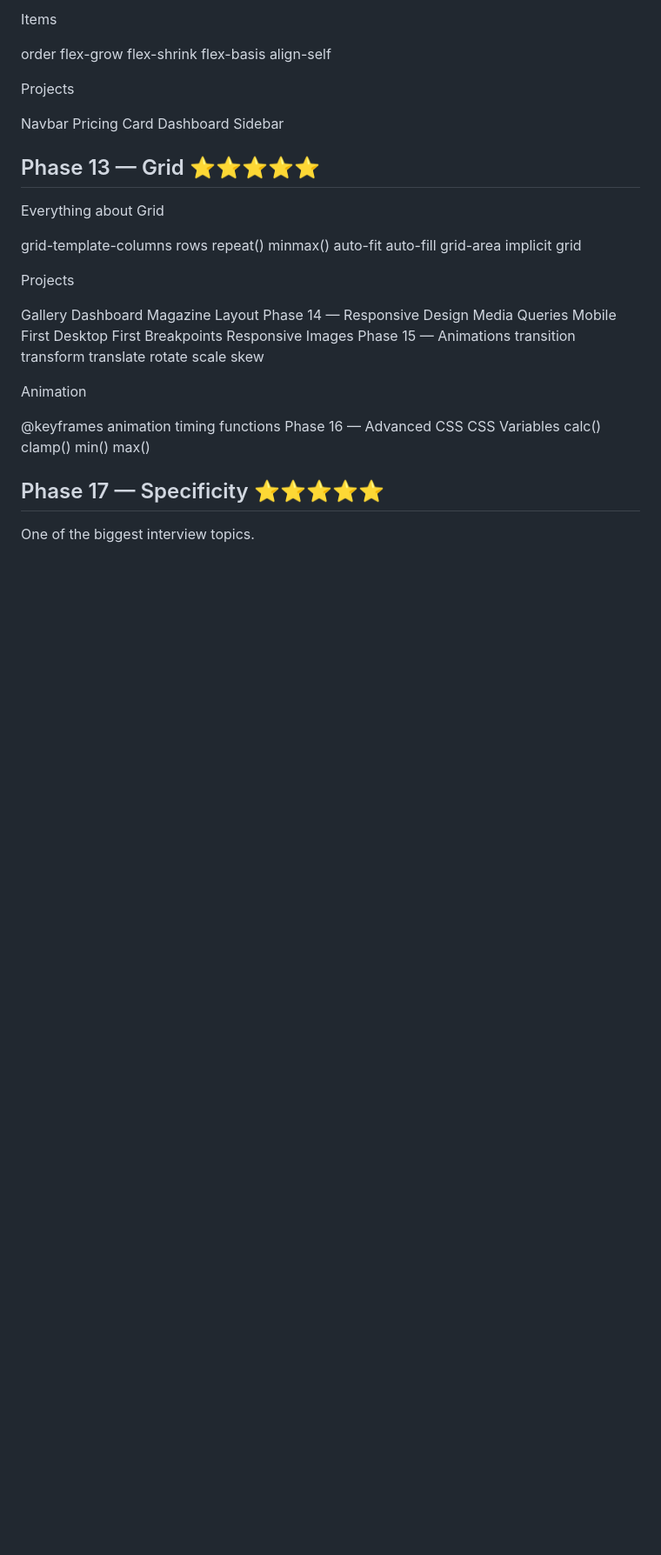
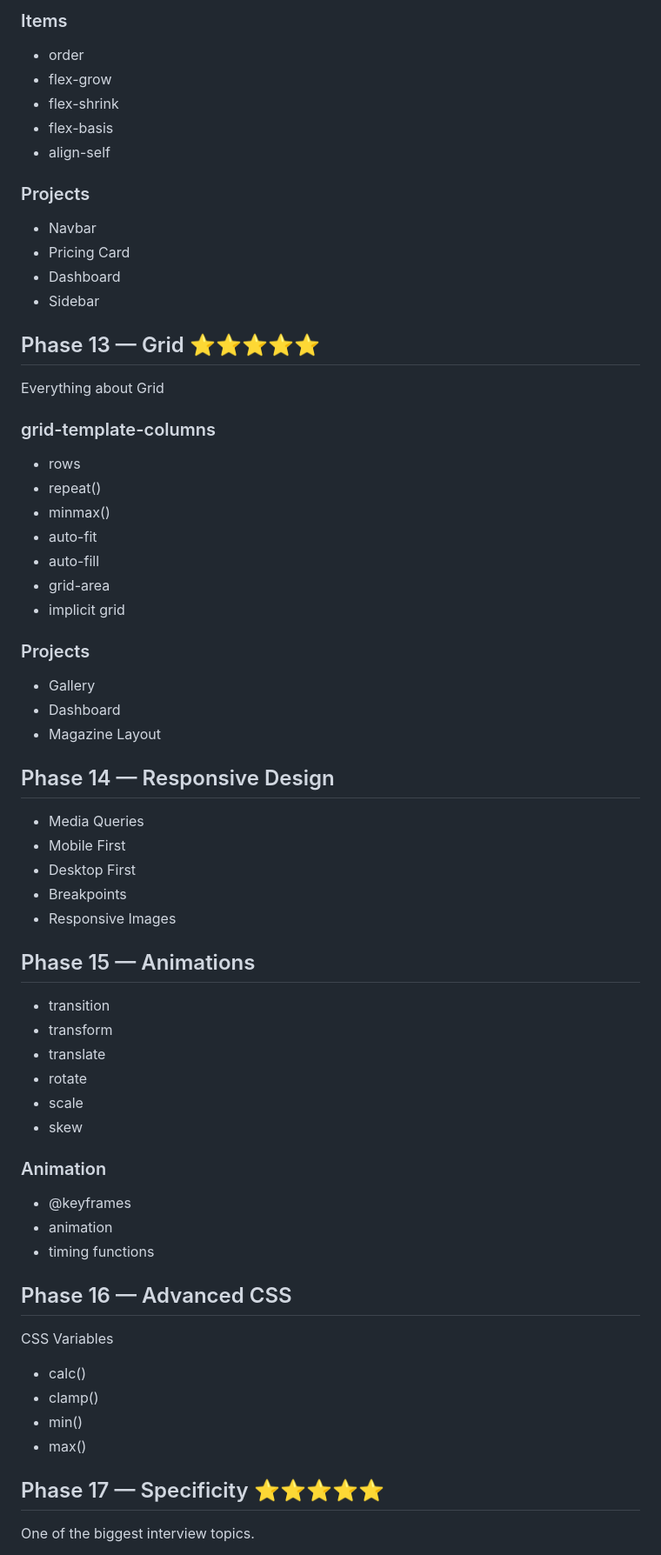
Before and after one commit to rekhathakur22/FrontendMastery, a Markdown page: CSS/roadmap.md, the part around one of its changes. Shown at 87% size. Drawn GitHub-style; blank space fills up the shorter version.

```diff
--- a/CSS/roadmap.md
+++ b/CSS/roadmap.md
@@ -185,63 +187,66 @@ gap
 
-Items
+### Items
 
-order
-flex-grow
-flex-shrink
-flex-basis
-align-self
+- order
+- flex-grow
+- flex-shrink
+- flex-basis
+- align-self
 
-Projects
+### Projects
 
-Navbar
-Pricing Card
-Dashboard
-Sidebar
+- Navbar
+- Pricing Card
+- Dashboard
+- Sidebar
 
 
 ## Phase 13 — Grid ⭐⭐⭐⭐⭐
 
 Everything about Grid
 
-grid-template-columns
-rows
-repeat()
-minmax()
-auto-fit
-auto-fill
-grid-area
-implicit grid
+### grid-template-columns
+- rows
+- repeat()
+- minmax()
+- auto-fit
+- auto-fill
+- grid-area
+- implicit grid
 
-Projects
+### Projects
 
-Gallery
-Dashboard
-Magazine Layout
-Phase 14 — Responsive Design
-Media Queries
-Mobile First
-Desktop First
-Breakpoints
-Responsive Images
-Phase 15 — Animations
-transition
-transform
-translate
-rotate
-scale
-skew
+- Gallery
+- Dashboard
+- Magazine Layout
 
-Animation
+## Phase 14 — Responsive Design
+- Media Queries
+- Mobile First
+- Desktop First
+- Breakpoints
+- Responsive Images
 
-@keyframes
-animation
-timing functions
-Phase 16 — Advanced CSS
+## Phase 15 — Animations
+- transition
+- transform
+- translate
+- rotate
+- scale
+- skew
+
+### Animation
+
+- @keyframes
+- animation
+- timing functions
+
+## Phase 16 — Advanced CSS
 CSS Variables
-calc()
-clamp()
-min()
-max()
+- calc()
+- clamp()
+- min()
+- max()
 
 
 ## Phase 17 — Specificity ⭐⭐⭐⭐⭐
```
Also changed, not shown: other parts of CSS/roadmap.md (+139 -132 lines).
